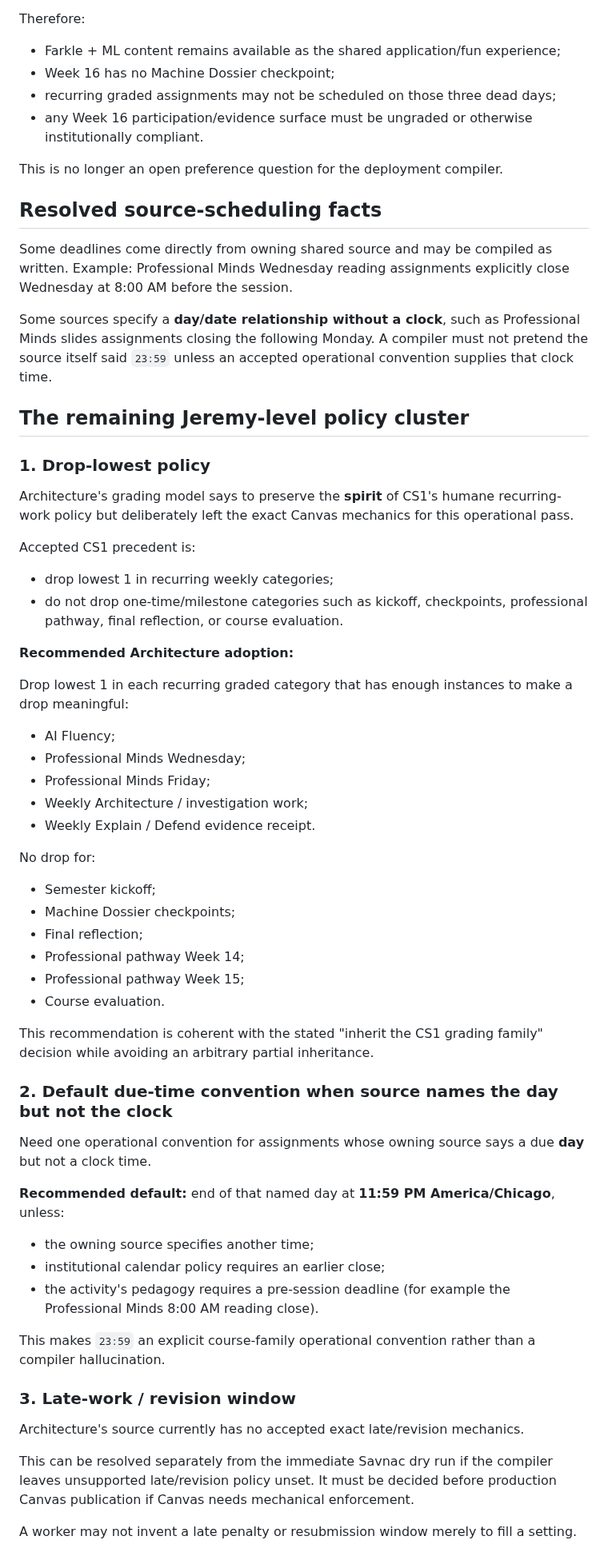
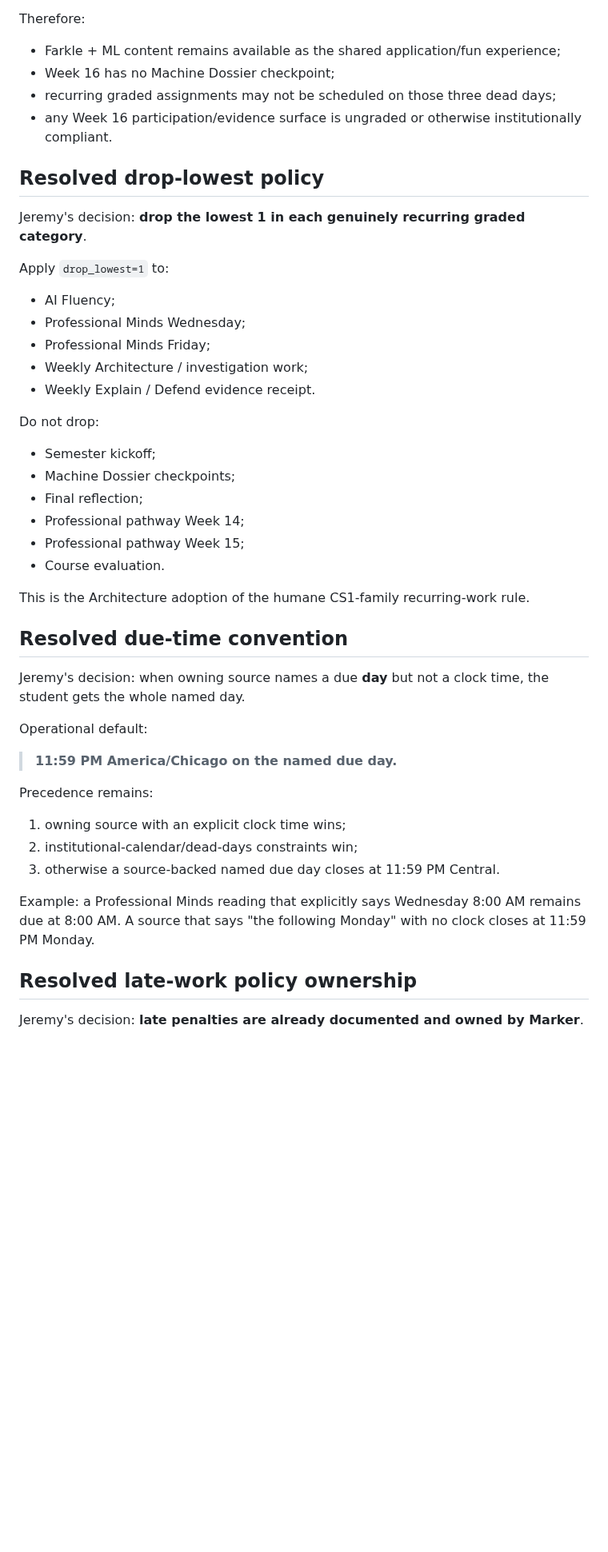
Before and after one commit to jeremy-evert/computer_architecture, a Markdown page: sidecar/questions/003_assessment_and_grading_contract.md, the part around one of its changes. Shown at 80% size. GitHub-like rendering; blank space fills up the shorter version.

Commit message:
Close Architecture operational grading policy

```diff
--- a/sidecar/questions/003_assessment_and_grading_contract.md
+++ b/sidecar/questions/003_assessment_and_grading_contract.md
@@ -67,30 +65,13 @@ Therefore:
 - Farkle + ML content remains available as the shared application/fun experience;
 - Week 16 has no Machine Dossier checkpoint;
 - recurring graded assignments may not be scheduled on those three dead days;
-- any Week 16 participation/evidence surface must be ungraded or otherwise institutionally compliant.
+- any Week 16 participation/evidence surface is ungraded or otherwise institutionally compliant.
 
-This is no longer an open preference question for the deployment compiler.
+## Resolved drop-lowest policy
 
-## Resolved source-scheduling facts
+Jeremy's decision: **drop the lowest 1 in each genuinely recurring graded category**.
 
-Some deadlines come directly from owning shared source and may be compiled as written. Example: Professional Minds Wednesday reading assignments explicitly close Wednesday at 8:00 AM before the session.
-
-Some sources specify a **day/date relationship without a clock**, such as Professional Minds slides assignments closing the following Monday. A compiler must not pretend the source itself said `23:59` unless an accepted operational convention supplies that clock time.
-
-## The remaining Jeremy-level policy cluster
-
-### 1. Drop-lowest policy
-
-Architecture's grading model says to preserve the **spirit** of CS1's humane recurring-work policy but deliberately left the exact Canvas mechanics for this operational pass.
-
-Accepted CS1 precedent is:
-
-- drop lowest 1 in recurring weekly categories;
-- do not drop one-time/milestone categories such as kickoff, checkpoints, professional pathway, final reflection, or course evaluation.
-
-**Recommended Architecture adoption:**
-
-Drop lowest 1 in each recurring graded category that has enough instances to make a drop meaningful:
+Apply `drop_lowest=1` to:
 
 - AI Fluency;
 - Professional Minds Wednesday;
@@ -98,7 +79,7 @@ Drop lowest 1 in each recurring graded category that has enough instances to mak
 - Weekly Architecture / investigation work;
 - Weekly Explain / Defend evidence receipt.
 
-No drop for:
+Do not drop:
 
 - Semester kickoff;
 - Machine Dossier checkpoints;
@@ -107,25 +88,25 @@ No drop for:
 - Professional pathway Week 15;
 - Course evaluation.
 
-This recommendation is coherent with the stated "inherit the CS1 grading family" decision while avoiding an arbitrary partial inheritance.
+This is the Architecture adoption of the humane CS1-family recurring-work rule.
 
-### 2. Default due-time convention when source names the day but not the clock
+## Resolved due-time convention
 
-Need one operational convention for assignments whose owning source says a due **day** but not a clock time.
+Jeremy's decision: when owning source names a due **day** but not a clock time, the student gets the whole named day.
 
-**Recommended default:** end of that named day at **11:59 PM America/Chicago**, unless:
+Operational default:
 
-- the owning source specifies another time;
-- institutional calendar policy requires an earlier close;
-- the activity's pedagogy requires a pre-session deadline (for example the Professional Minds 8:00 AM reading close).
+> **11:59 PM America/Chicago on the named due day.**
 
-This makes `23:59` an explicit course-family operational convention rather than a compiler hallucination.
+Precedence remains:
 
-### 3. Late-work / revision window
+1. owning source with an explicit clock time wins;
+2. institutional-calendar/dead-days constraints win;
+3. otherwise a source-backed named due day closes at 11:59 PM Central.
 
-Architecture's source currently has no accepted exact late/revision mechanics.
+Example: a Professional Minds reading that explicitly says Wednesday 8:00 AM remains due at 8:00 AM. A source that says "the following Monday" with no clock closes at 11:59 PM Monday.
 
-This can be resolved separately from the immediate Savnac dry run if the compiler leaves unsupported late/revision policy unset. It must be decided before production Canvas publication if Canvas needs mechanical enforcement.
+## Resolved late-work policy ownership
 
-A worker may not invent a late penalty or resubmission window merely to fill a setting.
+Jeremy's decision: **late penalties are already documented and owned by Marker**.
 
```
Also changed, not shown: other parts of sidecar/questions/003_assessment_and_grading_contract.md (+22 -12 lines).
